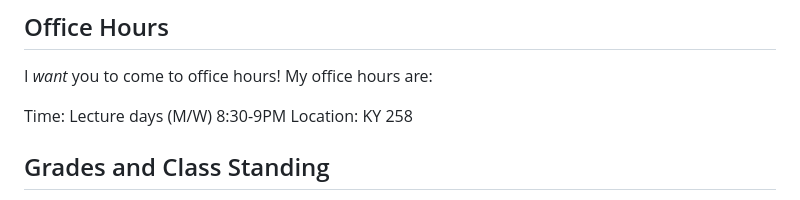
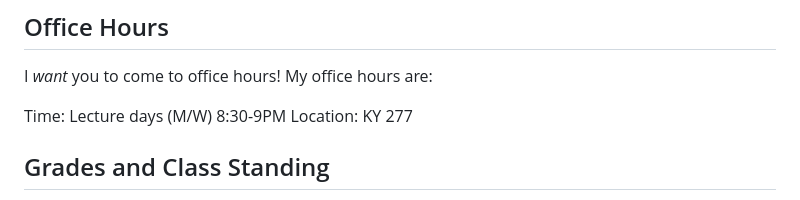
Before and after one commit to kapelner/QC_MATH_340_Fall_2023, a Markdown page: README.md, the part around the change. Rendered like a GitHub page.

Commit message:
office hours room posted

```diff
--- a/README.md
+++ b/README.md
@@ -65,7 +65,7 @@ My lectures are scanned in as PDF files contributed by myself.
 I *want* you to come to office hours! My office hours are:
 
 Time: Lecture days (M/W) 8:30-9PM
-Location: KY 258
+Location: KY 277
 
 
 ## Grades and Class Standing
```
